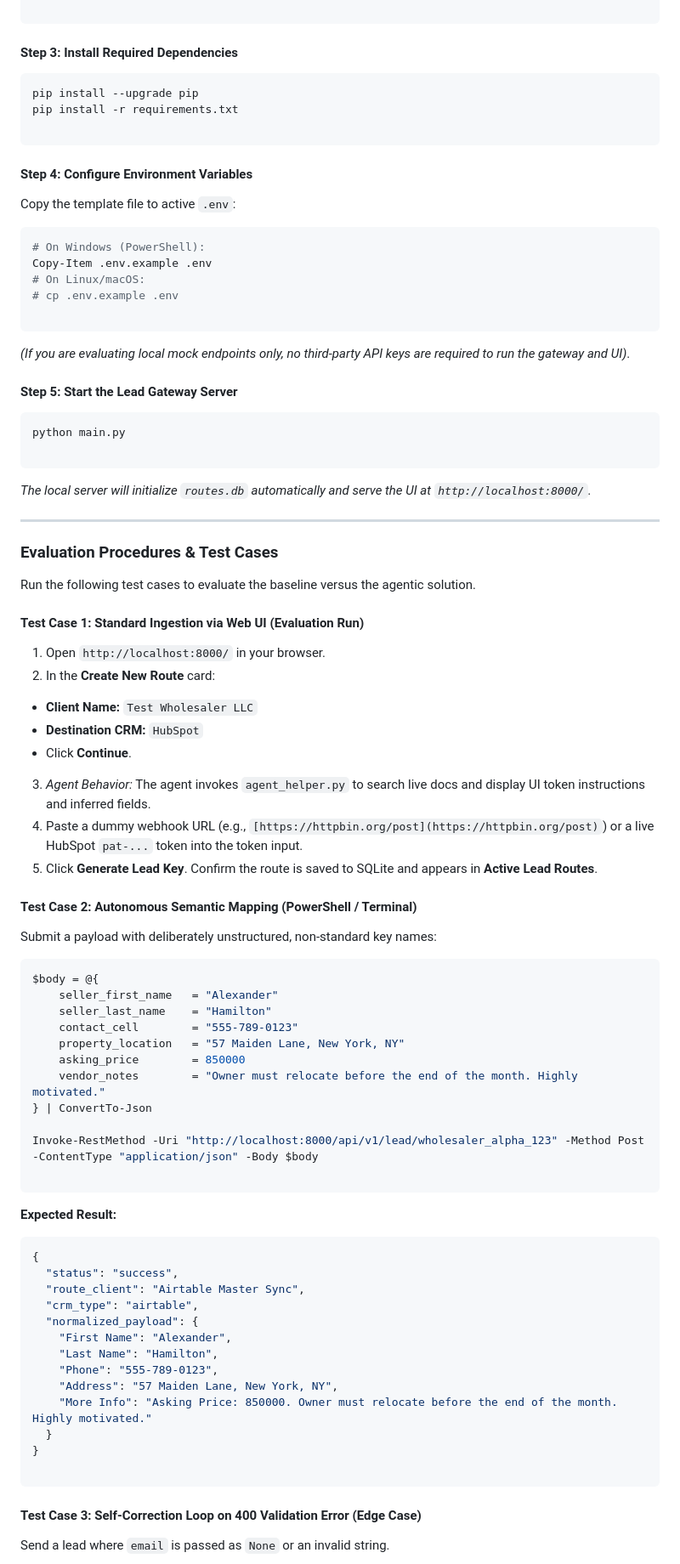
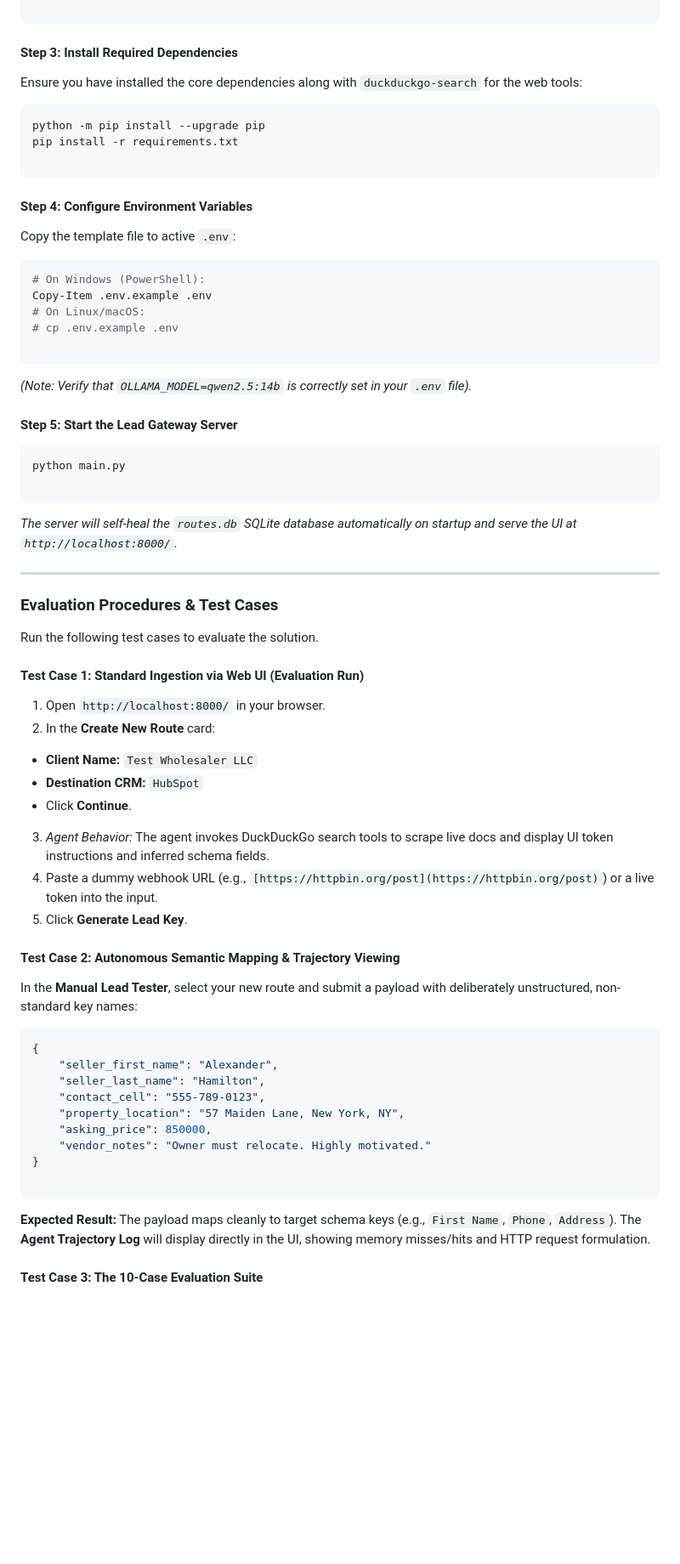
Before and after one commit to The0Scorpion/Lead-Gateway, a Markdown page: README.md, the part around one of its changes. Shown at 85% size. Rendered like a GitHub page; blank space fills up the shorter version.

````diff
--- a/README.md
+++ b/README.md
@@ -96,8 +114,10 @@ venv\Scripts\Activate.ps1
 
 #### Step 3: Install Required Dependencies
 
+Ensure you have installed the core dependencies along with `duckduckgo-search` for the web tools:
+
 ```bash
-pip install --upgrade pip
+python -m pip install --upgrade pip
 pip install -r requirements.txt
 
 ```
@@ -114,7 +134,7 @@ Copy-Item .env.example .env
 
 ```
 
-*(If you are evaluating local mock endpoints only, no third-party API keys are required to run the gateway and UI)*.
+*(Note: Verify that `OLLAMA_MODEL=qwen2.5:14b` is correctly set in your `.env` file).*
 
 #### Step 5: Start the Lead Gateway Server
 
@@ -123,13 +143,13 @@ python main.py
 
 ```
 
-*The local server will initialize `routes.db` automatically and serve the UI at `http://localhost:8000/`.*
+*The server will self-heal the `routes.db` SQLite database automatically on startup and serve the UI at `http://localhost:8000/`.*
 
 ---
 
 ### Evaluation Procedures & Test Cases
 
-Run the following test cases to evaluate the baseline versus the agentic solution.
+Run the following test cases to evaluate the solution.
 
 #### Test Case 1: Standard Ingestion via Web UI (Evaluation Run)
 
@@ -140,47 +160,27 @@ Run the following test cases to evaluate the baseline versus the agentic solutio
 * Click **Continue**.
 
 
-3. *Agent Behavior:* The agent invokes `agent_helper.py` to search live docs and display UI token instructions and inferred fields.
-4. Paste a dummy webhook URL (e.g., `[https://httpbin.org/post](https://httpbin.org/post)`) or a live HubSpot `pat-...` token into the token input.
-5. Click **Generate Lead Key**. Confirm the route is saved to SQLite and appears in **Active Lead Routes**.
+3. *Agent Behavior:* The agent invokes DuckDuckGo search tools to scrape live docs and display UI token instructions and inferred schema fields.
+4. Paste a dummy webhook URL (e.g., `[https://httpbin.org/post](https://httpbin.org/post)`) or a live token into the input.
+5. Click **Generate Lead Key**.
 
-#### Test Case 2: Autonomous Semantic Mapping (PowerShell / Terminal)
+#### Test Case 2: Autonomous Semantic Mapping & Trajectory Viewing
 
-Submit a payload with deliberately unstructured, non-standard key names:
-
-```powershell
-$body = @{
-    seller_first_name   = "Alexander"
-    seller_last_name    = "Hamilton"
-    contact_cell        = "555-789-0123"
-    property_location   = "57 Maiden Lane, New York, NY"
-    asking_price        = 850000
-    vendor_notes        = "Owner must relocate before the end of the month. Highly motivated."
-} | ConvertTo-Json
-
-Invoke-RestMethod -Uri "http://localhost:8000/api/v1/lead/wholesaler_alpha_123" -Method Post -ContentType "application/json" -Body $body
-
-```
-
-**Expected Result:**
+In the **Manual Lead Tester**, select your new route and submit a payload with deliberately unstructured, non-standard key names:
 
 ```json
 {
-  "status": "success",
-  "route_client": "Airtable Master Sync",
-  "crm_type": "airtable",
-  "normalized_payload": {
-    "First Name": "Alexander",
-    "Last Name": "Hamilton",
-    "Phone": "555-789-0123",
-    "Address": "57 Maiden Lane, New York, NY",
-    "More Info": "Asking Price: 850000. Owner must relocate before the end of the month. Highly motivated."
-  }
+    "seller_first_name": "Alexander",
+    "seller_last_name": "Hamilton",
+    "contact_cell": "555-789-0123",
+    "property_location": "57 Maiden Lane, New York, NY",
+    "asking_price": 850000,
+    "vendor_notes": "Owner must relocate. Highly motivated."
 }
 
 ```
 
-#### Test Case 3: Self-Correction Loop on 400 Validation Error (Edge Case)
+**Expected Result:** The payload maps cleanly to target schema keys (e.g., `First Name`, `Phone`, `Address`). The **Agent Trajectory Log** will display directly in the UI, showing memory misses/hits and HTTP request formulation.
 
-Send a lead where `email` is passed as `None` or an invalid string.
+#### Test Case 3: The 10-Case Evaluation Suite
 
````
Also changed, not shown: other parts of README.md (+42 -16 lines).
